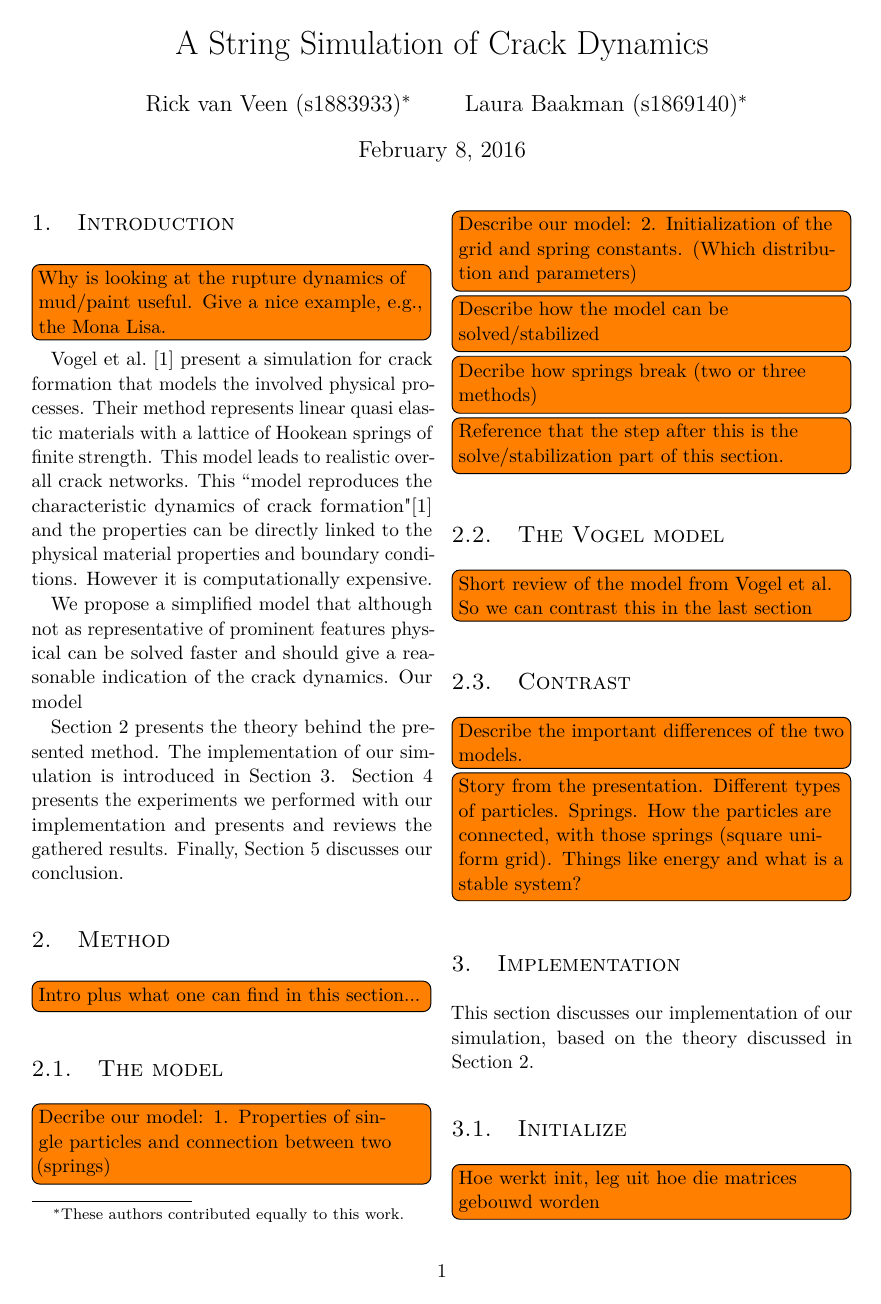
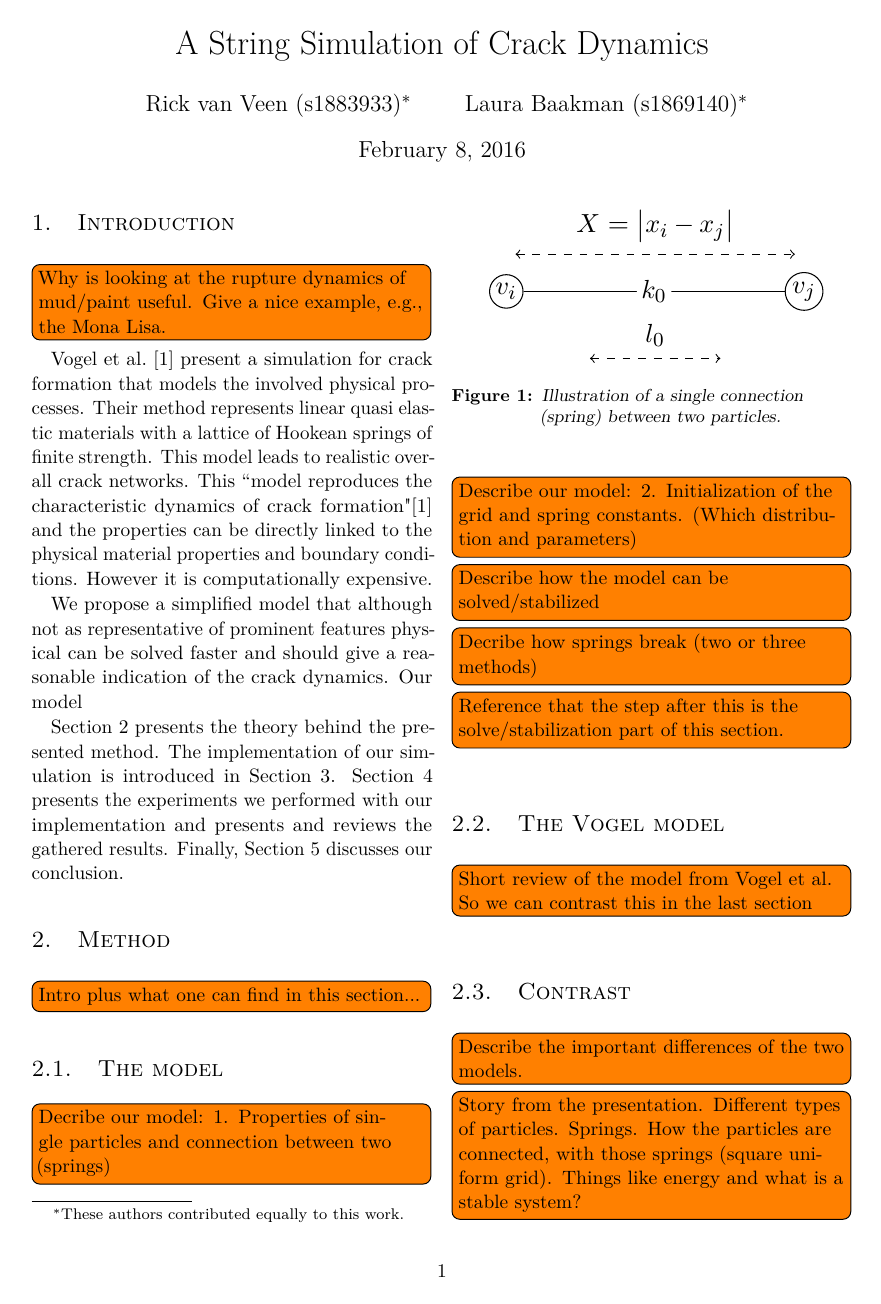
Before and after one commit to lauraBaakman/Introduction-to-Computational-Science, a LaTeX document (report/report.tex, which reads report/method.tex): page 1 of 2. Compiled offline with pdfLaTeX.

Commit message:
Zou moeten werken

```diff
--- a/report/method.tex
+++ b/report/method.tex
@@ -3,6 +3,15 @@
 \todo[inline]{Intro plus what one can find in this section... }
 
 \subsection{The model}
+
+\begin{figure}
+	\centering
+	\resizebox{0.9\columnwidth}{!}{%
+		\singleSpring
+	}
+	\caption{Illustration of a single connection (spring) between two particles.}
+	\label{fig:3:}
+\end{figure}
 
 \todo[inline]{Decribe our model:  1. Properties of single particles and connection between two (springs)}
 
```
